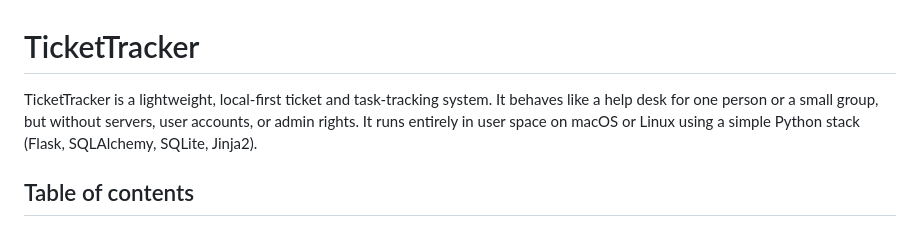
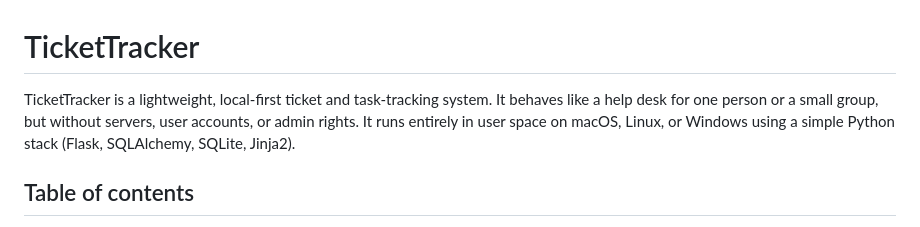
Before and after one commit to rinc3w1nd/TicketTracker, a Markdown page: README.md, the part around the change. Drawn GitHub-style.

Commit message:
Add Windows support to TicketTracker description
Updated README to include Windows support.

```diff
--- a/README.md
+++ b/README.md
@@ -1,6 +1,6 @@
 # TicketTracker
 
-TicketTracker is a lightweight, local-first ticket and task-tracking system. It behaves like a help desk for one person or a small group, but without servers, user accounts, or admin rights. It runs entirely in user space on macOS or Linux using a simple Python stack (Flask, SQLAlchemy, SQLite, Jinja2).
+TicketTracker is a lightweight, local-first ticket and task-tracking system. It behaves like a help desk for one person or a small group, but without servers, user accounts, or admin rights. It runs entirely in user space on macOS, Linux, or Windows using a simple Python stack (Flask, SQLAlchemy, SQLite, Jinja2).
 
 ## Table of contents
 
```
